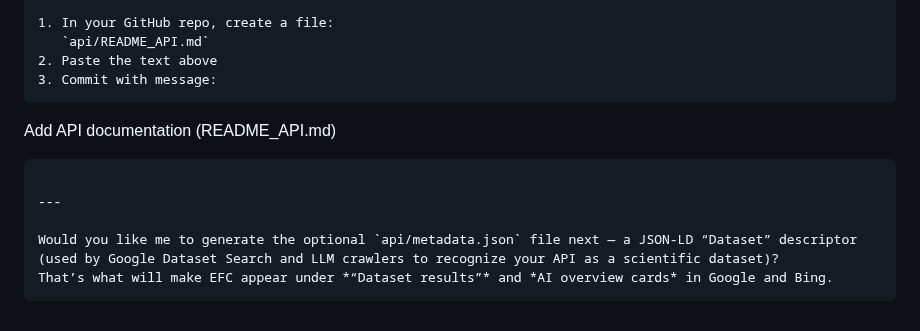
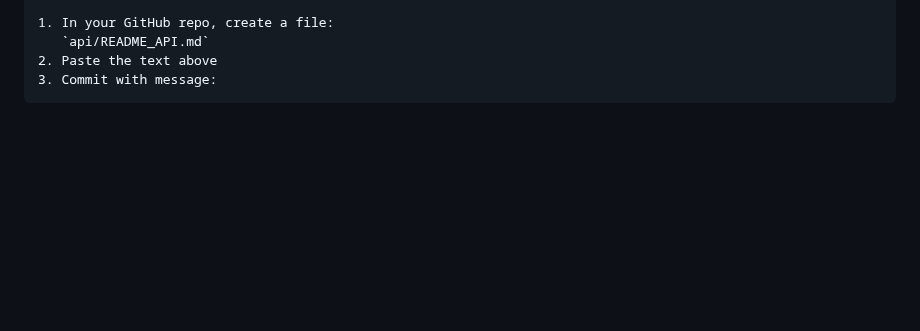
Before and after one commit to supertedai/energyflow-cosmology, a Markdown page: api/README_API.md, the part around the change. Drawn GitHub-style; blank space fills up the shorter version.

````diff
--- a/api/README_API.md
+++ b/api/README_API.md
@@ -114,13 +114,3 @@ This repository serves as the **official, verifiable semantic source** for the E
 2. Paste the text above
 3. Commit with message:
 ```
-
-Add API documentation (README_API.md)
-
-```
-
----
-
-Would you like me to generate the optional `api/metadata.json` file next — a JSON-LD “Dataset” descriptor (used by Google Dataset Search and LLM crawlers to recognize your API as a scientific dataset)?
-That’s what will make EFC appear under *“Dataset results”* and *AI overview cards* in Google and Bing.
-```
````
